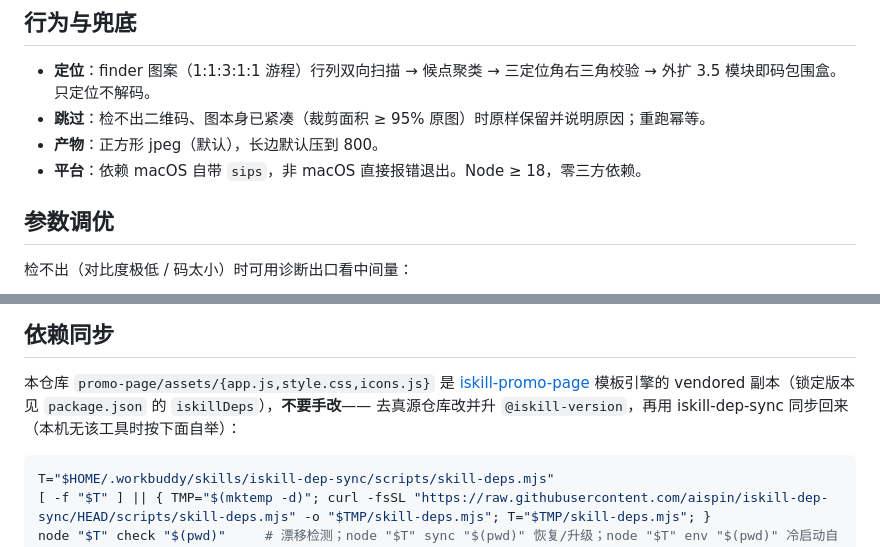
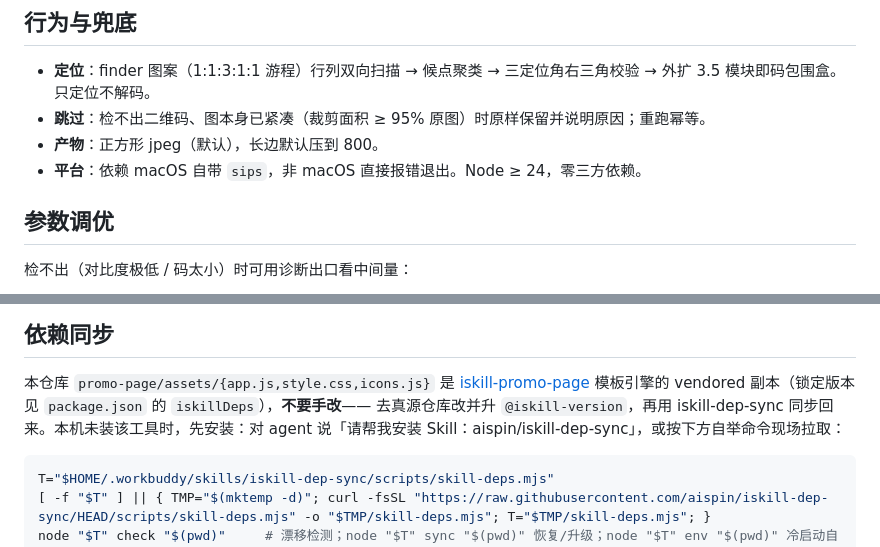
Before and after one commit to aispin/iskill-crop-qrcode, a Markdown page: SKILL.md, 2 parts joined by grey strips. Rendered like a GitHub page.

````diff
--- a/SKILL.md
+++ b/SKILL.md
@@ -48,7 +48,7 @@ node scripts/crop.mjs poster.jpg --in-place
 - **定位**：finder 图案（1:1:3:1:1 游程）行列双向扫描 → 候点聚类 → 三定位角右三角校验 → 外扩 3.5 模块即码包围盒。只定位不解码。
 - **跳过**：检不出二维码、图本身已紧凑（裁剪面积 ≥ 95% 原图）时原样保留并说明原因；重跑幂等。
 - **产物**：正方形 jpeg（默认），长边默认压到 800。
-- **平台**：依赖 macOS 自带 `sips`，非 macOS 直接报错退出。Node ≥ 18，零三方依赖。
+- **平台**：依赖 macOS 自带 `sips`，非 macOS 直接报错退出。Node ≥ 24，零三方依赖。
 
 ## 参数调优
 
@@ -79,7 +79,7 @@ console.log(detectDebug('图.png'));  // rowCands / verified / clusters / triple
 
 本仓库 `promo-page/assets/{app.js,style.css,icons.js}` 是 [iskill-promo-page](https://github.com/aispin/iskill-promo-page)
 模板引擎的 vendored 副本（锁定版本见 `package.json` 的 `iskillDeps`），**不要手改**——
-去真源仓库改并升 `@iskill-version`，再用 iskill-dep-sync 同步回来（本机无该工具时按下面自举）：
+去真源仓库改并升 `@iskill-version`，再用 iskill-dep-sync 同步回来。本机未装该工具时，先安装：对 agent 说「请帮我安装 Skill：aispin/iskill-dep-sync」，或按下方自举命令现场拉取：
 
 ```bash
 T="$HOME/.workbuddy/skills/iskill-dep-sync/scripts/skill-deps.mjs"
````
Also changed, not shown: README.md (+1 -1 lines).
